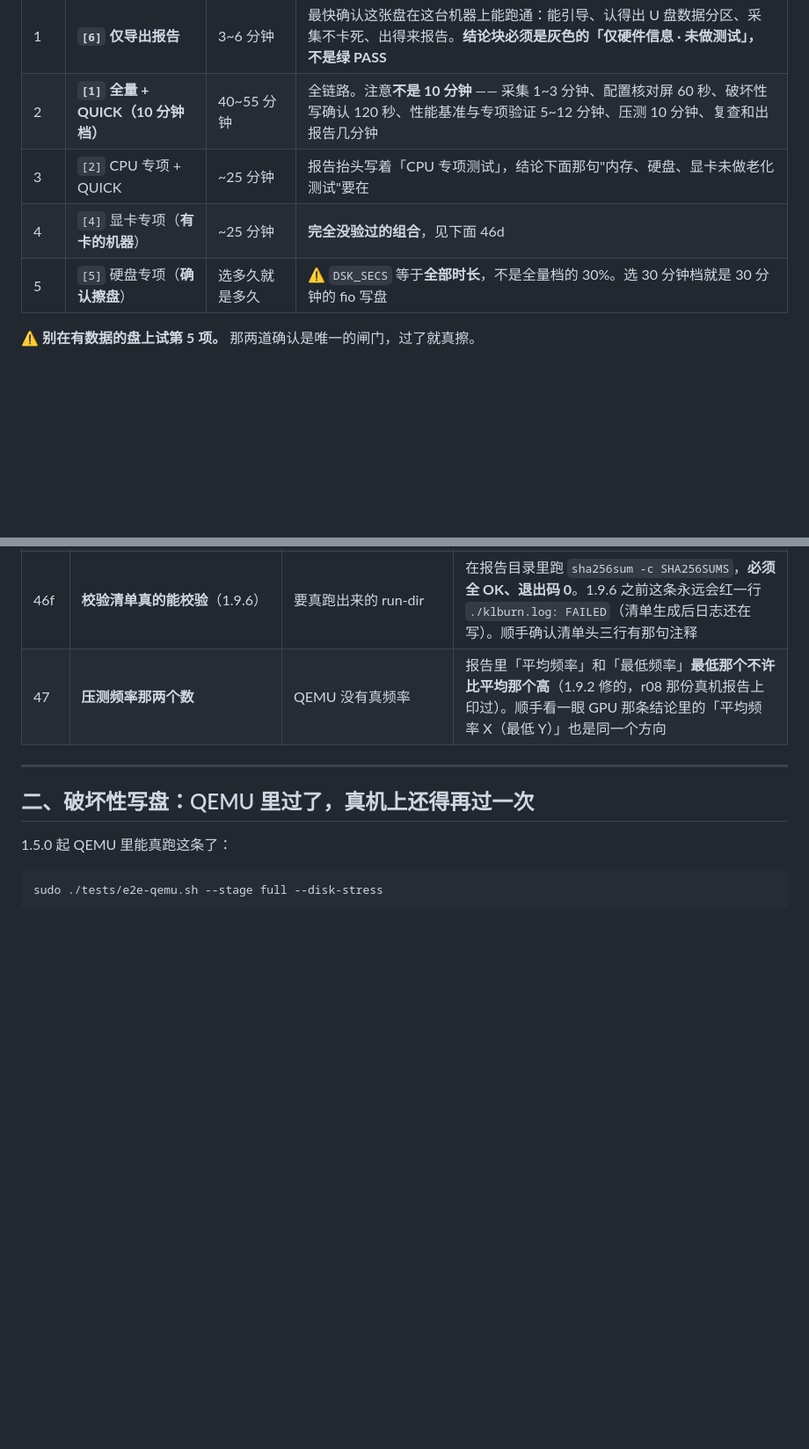
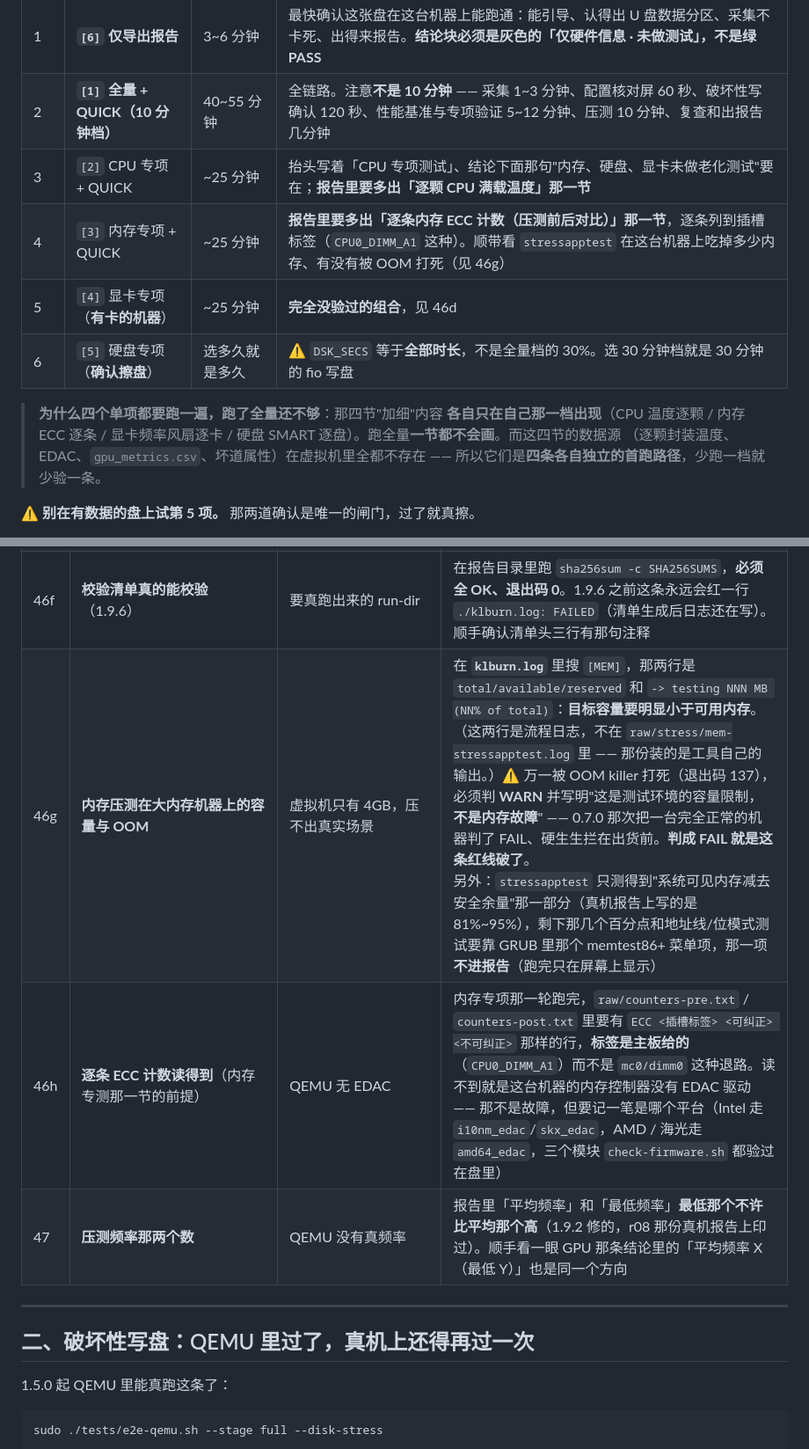
Before and after one commit to yiyezq162/KLBurn, a Markdown page: docs/first-run-checklist.md, 2 parts joined by grey strips. Shown at 88% size. GitHub-like rendering; blank space fills up the shorter version.

Commit message:
docs(first-run): 建议顺序补上内存专项；加 46g/46h 两条只有真机能验的
漏掉内存那一档是自相矛盾的：46e 里刚写了「逐条内存 ECC 计数」在虚拟机里
画不出来、是纯首跑，建议顺序里却没给它位置。

补了一段说明为什么四个单项都得各跑一次：那四节加细内容各自只在自己
那一档出现（CPU 温度逐颗 / 内存 ECC 逐条 / 显卡频率风扇逐卡 / 硬盘 SMART
逐盘），跑全量一节都不会画，而四个数据源在虚拟机里全都不存在 ——
是四条各自独立的首跑路径。

46g 内存压测的容量与 OOM：0.7.0 那次把被 OOM 打死的好机器判了 FAIL，
     现在必须判 WARN 并写明不是内存故障。顺带写清楚 stressapptest
     只覆盖系统可见内存的 81%~95%，剩下的靠 memtest86+ 菜单项
46h 逐条 ECC 计数读得到：标签要是主板给的 CPU0_DIMM_A1 而不是退路
     mc0/dimm0；三个 EDAC 模块 check-firmware 都验过在盘里

顺带修一处自己刚写错的：那两行 [MEM] 是流程日志、落在 klburn.log，
不在 raw/stress/mem-stressapptest.log 里。

Co-Authored-By: Claude Opus 5 <noreply@anthropic.com>

```diff
--- a/docs/first-run-checklist.md
+++ b/docs/first-run-checklist.md
@@ -23,9 +23,16 @@
 |---|---|---|---|
 | 1 | **`[6]` 仅导出报告** | 3~6 分钟 | 最快确认这张盘在这台机器上能跑通：能引导、认得出 U 盘数据分区、采集不卡死、出得来报告。**结论块必须是灰色的「仅硬件信息 · 未做测试」，不是绿 PASS** |
 | 2 | **`[1]` 全量 + QUICK（10 分钟档）** | 40~55 分钟 | 全链路。注意**不是 10 分钟** —— 采集 1~3 分钟、配置核对屏 60 秒、破坏性写确认 120 秒、性能基准与专项验证 5~12 分钟、压测 10 分钟、复查和出报告几分钟 |
-| 3 | `[2]` CPU 专项 + QUICK | ~25 分钟 | 报告抬头写着「CPU 专项测试」，结论下面那句"内存、硬盘、显卡未做老化测试"要在 |
-| 4 | `[4]` 显卡专项（**有卡的机器**） | ~25 分钟 | **完全没验过的组合**，见下面 46d |
-| 5 | `[5]` 硬盘专项（**确认擦盘**） | 选多久就是多久 | ⚠️ `DSK_SECS` 等于**全部时长**，不是全量档的 30%。选 30 分钟档就是 30 分钟的 fio 写盘 |
+| 3 | `[2]` CPU 专项 + QUICK | ~25 分钟 | 抬头写着「CPU 专项测试」、结论下面那句"内存、硬盘、显卡未做老化测试"要在；**报告里要多出「逐颗 CPU 满载温度」那一节** |
+| 4 | `[3]` 内存专项 + QUICK | ~25 分钟 | **报告里要多出「逐条内存 ECC 计数（压测前后对比）」那一节**，逐条列到插槽标签（`CPU0_DIMM_A1` 这种）。顺带看 `stressapptest` 在这台机器上吃掉多少内存、有没有被 OOM 打死（见 46g） |
+| 5 | `[4]` 显卡专项（**有卡的机器**） | ~25 分钟 | **完全没验过的组合**，见 46d |
+| 6 | `[5]` 硬盘专项（**确认擦盘**） | 选多久就是多久 | ⚠️ `DSK_SECS` 等于**全部时长**，不是全量档的 30%。选 30 分钟档就是 30 分钟的 fio 写盘 |
+
+> **为什么四个单项都要跑一遍，跑了全量还不够**：那四节"加细"内容
+> **各自只在自己那一档出现**（CPU 温度逐颗 / 内存 ECC 逐条 / 显卡频率风扇逐卡 /
+> 硬盘 SMART 逐盘）。跑全量**一节都不会画**。而这四节的数据源
+> （逐颗封装温度、EDAC、`gpu_metrics.csv`、坏道属性）在虚拟机里全都不存在 ——
+> 所以它们是**四条各自独立的首跑路径**，少跑一档就少验一条。
 
 ⚠️ **别在有数据的盘上试第 5 项。** 那两道确认是唯一的闸门，过了就真擦。
 
@@ -153,6 +160,8 @@ python3 tools/klburn-summary.py <拷回来的out目录> -o summary.csv
 | 46d | **显卡专测 × 真有卡的机器**（1.9.5） | QEMU 没有卡，**这个组合一次都没跑过** | 五个范围在 QEMU 里各跑过一轮，但显卡那一轮跑的是"本机没有显卡"的降级路径。真有卡的机器上要确认：`gpu_detect` PASS、显存 ECC / 行重映射两项有结论、`bench_gpu_*` 出得来数、`stress_gpu` 跑满且 `gpu_metrics.csv` 有逐卡曲线、报告里多出「逐卡满载频率 / 风扇曲线」那一节。⚠️ 盘里**没有** `dcgmi`，所以「显卡专项诊断」应当是一条 `origin=self` 的 SKIP、**不出现在交付报告里**（出现了就是漏了） |
 | 46e | **单项专测那几节"加细"的内容**（1.9.5） | QEMU 读不到逐颗封装温度 / 没有 EDAC / 虚拟盘没有坏道属性，**三节都画不出来** | 真机上：CPU 专测报告里要有「逐颗 CPU 满载温度」（多路机器还要有那张逐颗曲线）；内存专测要有「逐条内存 ECC 计数（压测前后对比）」；硬盘专测要有「逐盘 SMART 关键项（压测前后对比）」。**这三节的数据源在虚拟机里全都不存在，所以是纯首跑。**画不出来时应当是整节不画，不是铺一屏 `—` |
 | 46f | **校验清单真的能校验**（1.9.6） | 要真跑出来的 run-dir | 在报告目录里跑 `sha256sum -c SHA256SUMS`，**必须全 OK、退出码 0**。1.9.6 之前这条永远会红一行 `./klburn.log: FAILED`（清单生成后日志还在写）。顺手确认清单头三行有那句注释 |
+| 46g | **内存压测在大内存机器上的容量与 OOM** | 虚拟机只有 4GB，压不出真实场景 | 在 **`klburn.log`** 里搜 `[MEM]`，那两行是 `total/available/reserved` 和 `-> testing NNN MB (NN% of total)`：**目标容量要明显小于可用内存**。（这两行是流程日志，不在 `raw/stress/mem-stressapptest.log` 里 —— 那份装的是工具自己的输出。）⚠️ 万一被 OOM killer 打死（退出码 137），必须判 **WARN** 并写明"这是测试环境的容量限制，**不是内存故障**" —— 0.7.0 那次把一台完全正常的机器判了 FAIL、硬生生拦在出货前。**判成 FAIL 就是这条红线破了**。<br>另外：`stressapptest` 只测得到"系统可见内存减去安全余量"那一部分（真机报告上写的是 81%~95%），剩下那几个百分点和地址线/位模式测试要靠 GRUB 里那个 memtest86+ 菜单项，那一项**不进报告**（跑完只在屏幕上显示） |
+| 46h | **逐条 ECC 计数读得到**（内存专测那一节的前提） | QEMU 无 EDAC | 内存专项那一轮跑完，`raw/counters-pre.txt` / `counters-post.txt` 里要有 `ECC <插槽标签> <可纠正> <不可纠正>` 那样的行，**标签是主板给的**（`CPU0_DIMM_A1`）而不是 `mc0/dimm0` 这种退路。读不到就是这台机器的内存控制器没有 EDAC 驱动 —— 那不是故障，但要记一笔是哪个平台（Intel 走 `i10nm_edac`/`skx_edac`，AMD / 海光走 `amd64_edac`，三个模块 `check-firmware.sh` 都验过在盘里） |
 | 47 | **压测频率那两个数** | QEMU 没有真频率 | 报告里「平均频率」和「最低频率」**最低那个不许比平均那个高**（1.9.2 修的，r08 那份真机报告上印过）。顺手看一眼 GPU 那条结论里的「平均频率 X（最低 Y）」也是同一个方向 |
 
 ---
```
